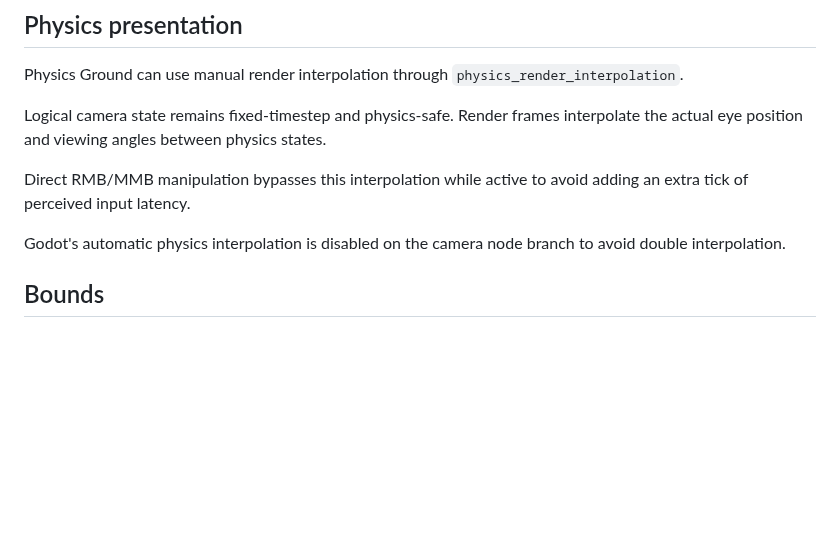
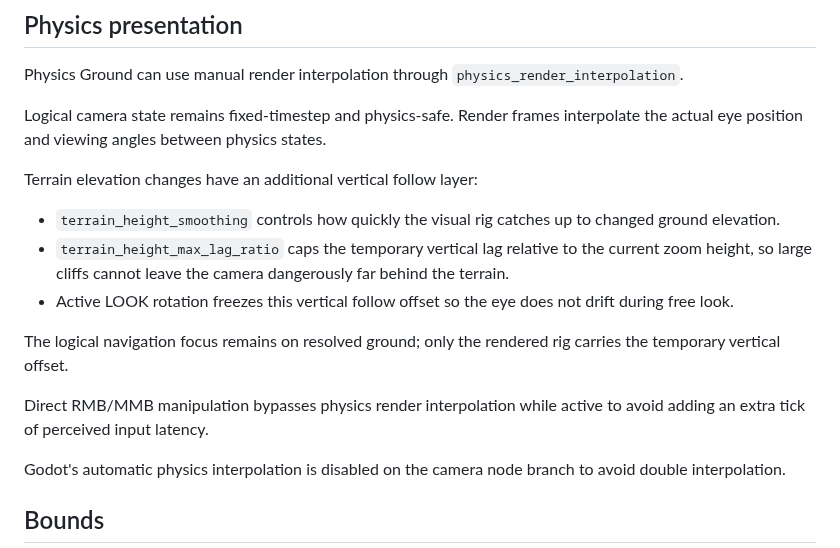
Before and after one commit to Technikhighknee/my-godot-collection, a Markdown page: rts_camera/README.md, the part around the change. Rendered like a GitHub page; blank space fills up the shorter version.

Commit message:
Complete audited terrain documentation

```diff
--- a/rts_camera/README.md
+++ b/rts_camera/README.md
@@ -172,7 +172,15 @@ Physics Ground can use manual render interpolation through `physics_render_inter
 
 Logical camera state remains fixed-timestep and physics-safe. Render frames interpolate the actual eye position and viewing angles between physics states.
 
-Direct RMB/MMB manipulation bypasses this interpolation while active to avoid adding an extra tick of perceived input latency.
+Terrain elevation changes have an additional vertical follow layer:
+
+- `terrain_height_smoothing` controls how quickly the visual rig catches up to changed ground elevation.
+- `terrain_height_max_lag_ratio` caps the temporary vertical lag relative to the current zoom height, so large cliffs cannot leave the camera dangerously far behind the terrain.
+- Active LOOK rotation freezes this vertical follow offset so the eye does not drift during free look.
+
+The logical navigation focus remains on resolved ground; only the rendered rig carries the temporary vertical offset.
+
+Direct RMB/MMB manipulation bypasses physics render interpolation while active to avoid adding an extra tick of perceived input latency.
 
 Godot's automatic physics interpolation is disabled on the camera node branch to avoid double interpolation.
 
```
